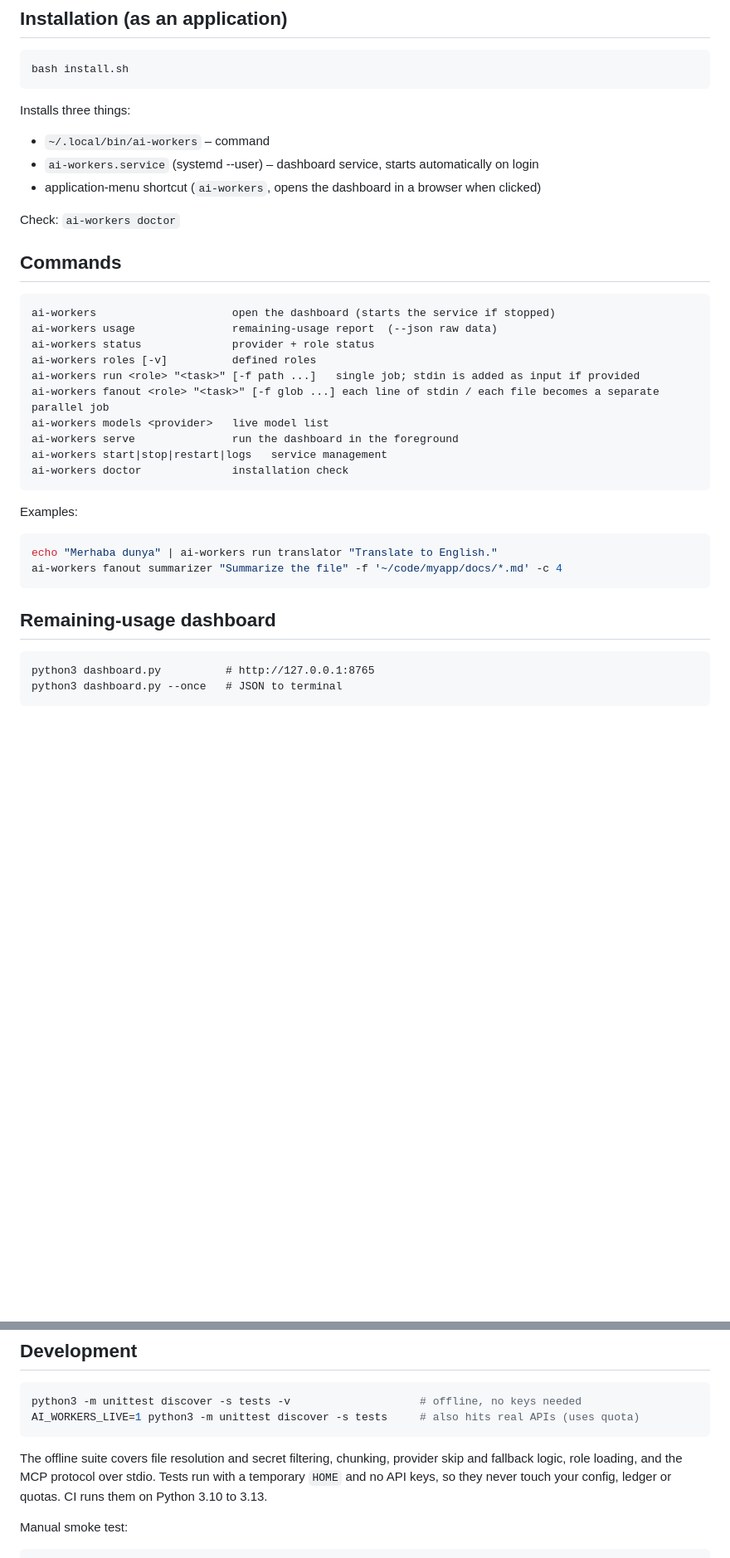
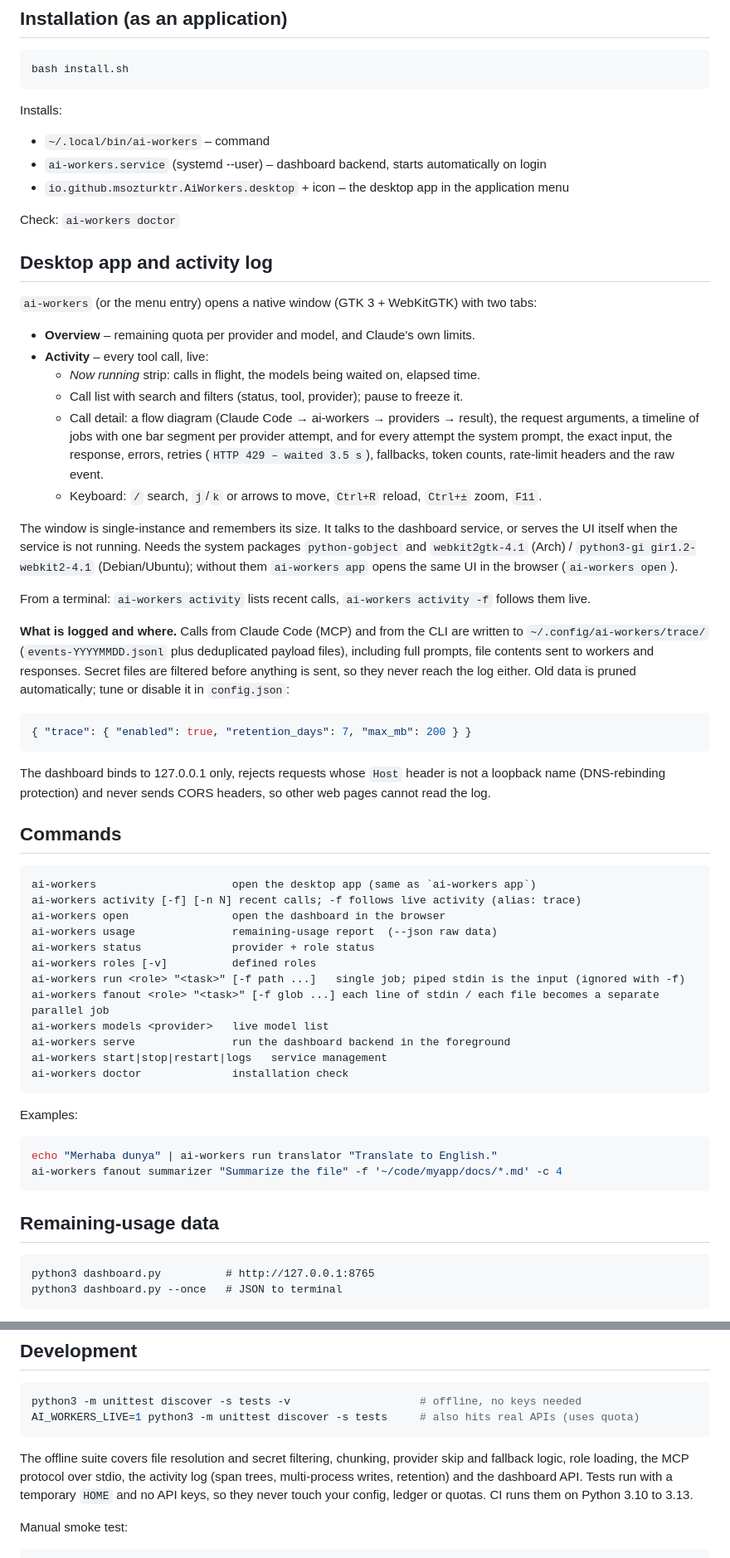
Before and after one commit to msozturktr/ai-workers, a Markdown page: README.md, 2 parts joined by grey strips. Shown: that part at 83% size. GitHub-like rendering; blank space fills up the shorter version.

````diff
--- a/README.md
+++ b/README.md
@@ -162,25 +166,63 @@ At least one key is sufficient; work for a provider without a key automatically
 bash install.sh
 ```
 
-Installs three things:
+Installs:
 
 - `~/.local/bin/ai-workers` – command
-- `ai-workers.service` (systemd --user) – dashboard service, starts automatically on login
-- application-menu shortcut (`ai-workers`, opens the dashboard in a browser when clicked)
+- `ai-workers.service` (systemd --user) – dashboard backend, starts automatically on login
+- `io.github.msozturktr.AiWorkers.desktop` + icon – the desktop app in the application menu
 
 Check: `ai-workers doctor`
+
+## Desktop app and activity log
+
+`ai-workers` (or the menu entry) opens a native window (GTK 3 + WebKitGTK) with two tabs:
+
+- **Overview** – remaining quota per provider and model, and Claude's own limits.
+- **Activity** – every tool call, live:
+  - *Now running* strip: calls in flight, the models being waited on, elapsed time.
+  - Call list with search and filters (status, tool, provider); pause to freeze it.
+  - Call detail: a flow diagram (Claude Code → ai-workers → providers → result), the request
+    arguments, a timeline of jobs with one bar segment per provider attempt, and for every
+    attempt the system prompt, the exact input, the response, errors, retries (`HTTP 429 –
+    waited 3.5 s`), fallbacks, token counts, rate-limit headers and the raw event.
+  - Keyboard: `/` search, `j`/`k` or arrows to move, `Ctrl+R` reload, `Ctrl+±` zoom, `F11`.
+
+The window is single-instance and remembers its size. It talks to the dashboard service, or
+serves the UI itself when the service is not running. Needs the system packages
+`python-gobject` and `webkit2gtk-4.1` (Arch) / `python3-gi gir1.2-webkit2-4.1` (Debian/Ubuntu);
+without them `ai-workers app` opens the same UI in the browser (`ai-workers open`).
+
+From a terminal: `ai-workers activity` lists recent calls, `ai-workers activity -f` follows
+them live.
+
+**What is logged and where.** Calls from Claude Code (MCP) and from the CLI are written to
+`~/.config/ai-workers/trace/` (`events-YYYYMMDD.jsonl` plus deduplicated payload files),
+including full prompts, file contents sent to workers and responses. Secret files are filtered
+before anything is sent, so they never reach the log either. Old data is pruned automatically;
+tune or disable it in `config.json`:
+
+```json
+{ "trace": { "enabled": true, "retention_days": 7, "max_mb": 200 } }
+```
+
+The dashboard binds to 127.0.0.1 only, rejects requests whose `Host` header is not a loopback
+name (DNS-rebinding protection) and never sends CORS headers, so other web pages cannot read
+the log.
 
 ## Commands
 
 ```text
-ai-workers                     open the dashboard (starts the service if stopped)
+ai-workers                     open the desktop app (same as `ai-workers app`)
+ai-workers activity [-f] [-n N] recent calls; -f follows live activity (alias: trace)
+ai-workers open                open the dashboard in the browser
 ai-workers usage               remaining-usage report  (--json raw data)
 ai-workers status              provider + role status
 ai-workers roles [-v]          defined roles
-ai-workers run <role> "<task>" [-f path ...]   single job; stdin is added as input if provided
+ai-workers run <role> "<task>" [-f path ...]   single job; piped stdin is the input (ignored with -f)
 ai-workers fanout <role> "<task>" [-f glob ...] each line of stdin / each file becomes a separate parallel job
 ai-workers models <provider>   live model list
-ai-workers serve               run the dashboard in the foreground
+ai-workers serve               run the dashboard backend in the foreground
 ai-workers start|stop|restart|logs   service management
 ai-workers doctor              installation check
 ```
@@ -192,7 +234,7 @@ echo "Merhaba dunya" | ai-workers run translator "Translate to English."
 ai-workers fanout summarizer "Summarize the file" -f '~/code/myapp/docs/*.md' -c 4
 ```
 
-## Remaining-usage dashboard
+## Remaining-usage data
 
 ```text
 python3 dashboard.py          # http://127.0.0.1:8765
@@ -256,7 +298,8 @@ AI_WORKERS_LIVE=1 python3 -m unittest discover -s tests     # also hits real API
 ```
 
 The offline suite covers file resolution and secret filtering, chunking, provider skip and
-fallback logic, role loading, and the MCP protocol over stdio. Tests run with a temporary
+fallback logic, role loading, the MCP protocol over stdio, the activity log (span trees,
+multi-process writes, retention) and the dashboard API. Tests run with a temporary
 `HOME` and no API keys, so they never touch your config, ledger or quotas. CI runs them on
 Python 3.10 to 3.13.
 
````
Also changed, not shown: other parts of README.md (+6 -2 lines), docs/activity.png (added), 9 other files.
